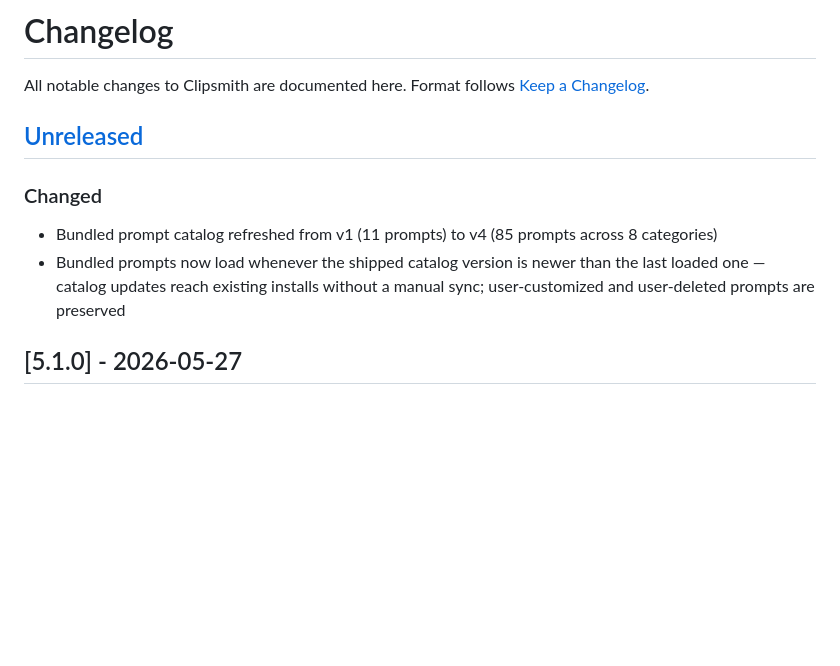
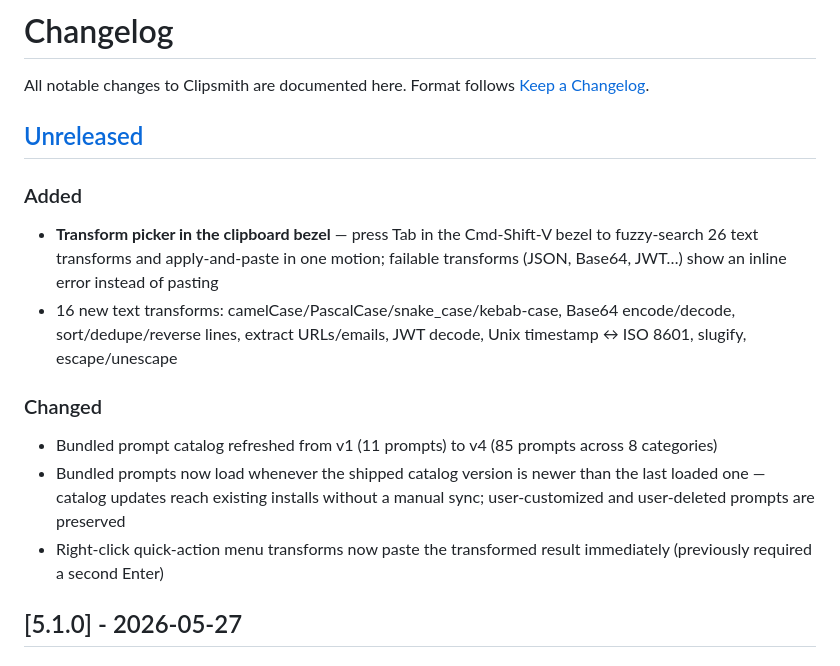
Before and after one commit to haad/Clipsmith, a Markdown page: CHANGELOG.md, the part around the change. Drawn GitHub-style; blank space fills up the shorter version.

Commit message:
docs: changelog entries for bezel transform picker
Co-Authored-By: Claude Fable 5 <noreply@anthropic.com>

```diff
--- a/CHANGELOG.md
+++ b/CHANGELOG.md
@@ -5,9 +5,14 @@ Format follows [Keep a Changelog](https://keepachangelog.com/en/1.1.0/).
 
 ## [Unreleased]
 
+### Added
+- **Transform picker in the clipboard bezel** — press Tab in the Cmd-Shift-V bezel to fuzzy-search 26 text transforms and apply-and-paste in one motion; failable transforms (JSON, Base64, JWT…) show an inline error instead of pasting
+- 16 new text transforms: camelCase/PascalCase/snake_case/kebab-case, Base64 encode/decode, sort/dedupe/reverse lines, extract URLs/emails, JWT decode, Unix timestamp ↔ ISO 8601, slugify, escape/unescape
+
 ### Changed
 - Bundled prompt catalog refreshed from v1 (11 prompts) to v4 (85 prompts across 8 categories)
 - Bundled prompts now load whenever the shipped catalog version is newer than the last loaded one — catalog updates reach existing installs without a manual sync; user-customized and user-deleted prompts are preserved
+- Right-click quick-action menu transforms now paste the transformed result immediately (previously required a second Enter)
 
 ## [5.1.0] - 2026-05-27
 
```
